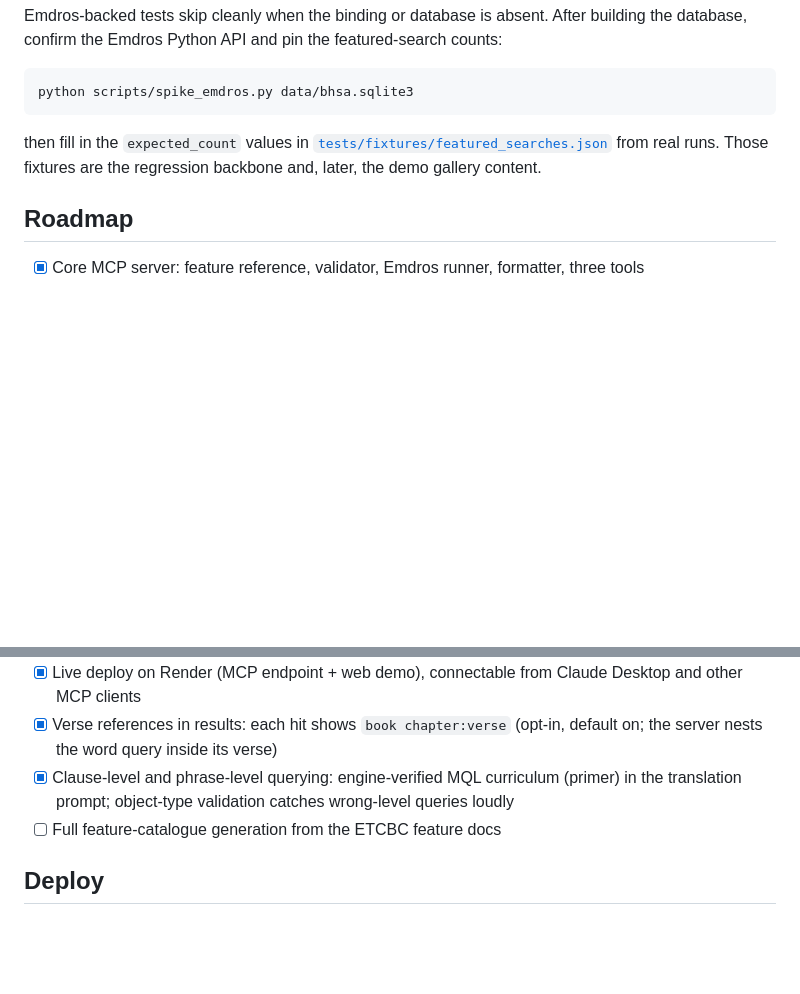
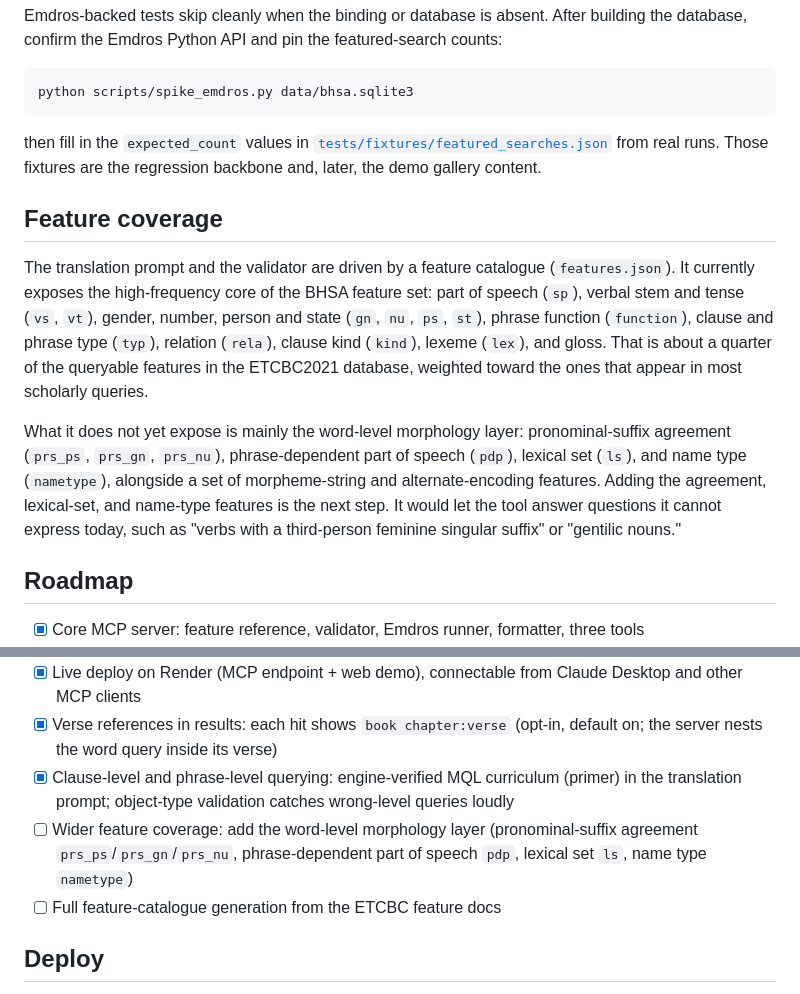
Before and after one commit to Jossifresben/shebanq-mcp, a Markdown page: README.md, 2 parts joined by grey strips. GitHub-like rendering; blank space fills up the shorter version.

Commit message:
docs(readme): feature-coverage section (~quarter of features; word-morphology layer next)
Co-Authored-By: Claude Opus 4.8 <noreply@anthropic.com>

```diff
--- a/README.md
+++ b/README.md
@@ -234,6 +234,24 @@ then fill in the `expected_count` values in
 from real runs. Those fixtures are the regression backbone and, later, the demo
 gallery content.
 
+## Feature coverage
+
+The translation prompt and the validator are driven by a feature catalogue
+(`features.json`). It currently exposes the high-frequency core of the BHSA
+feature set: part of speech (`sp`), verbal stem and tense (`vs`, `vt`), gender,
+number, person and state (`gn`, `nu`, `ps`, `st`), phrase function (`function`),
+clause and phrase type (`typ`), relation (`rela`), clause kind (`kind`), lexeme
+(`lex`), and gloss. That is about a quarter of the queryable features in the
+ETCBC2021 database, weighted toward the ones that appear in most scholarly queries.
+
+What it does not yet expose is mainly the word-level morphology layer:
+pronominal-suffix agreement (`prs_ps`, `prs_gn`, `prs_nu`), phrase-dependent part
+of speech (`pdp`), lexical set (`ls`), and name type (`nametype`), alongside a set
+of morpheme-string and alternate-encoding features. Adding the agreement,
+lexical-set, and name-type features is the next step. It would let the tool answer
+questions it cannot express today, such as "verbs with a third-person feminine
+singular suffix" or "gentilic nouns."
+
 ## Roadmap
 
 - [x] Core MCP server: feature reference, validator, Emdros runner, formatter,
@@ -250,6 +268,9 @@ gallery content.
 - [x] Clause-level and phrase-level querying: engine-verified MQL curriculum
       (primer) in the translation prompt; object-type validation catches
       wrong-level queries loudly
+- [ ] Wider feature coverage: add the word-level morphology layer
+      (pronominal-suffix agreement `prs_ps`/`prs_gn`/`prs_nu`, phrase-dependent
+      part of speech `pdp`, lexical set `ls`, name type `nametype`)
 - [ ] Full feature-catalogue generation from the ETCBC feature docs
 
 ## Deploy
```
